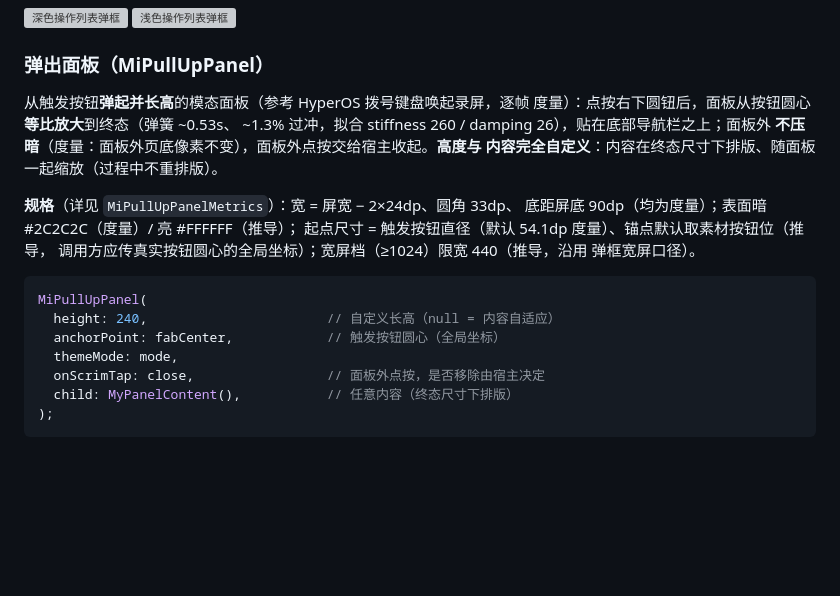
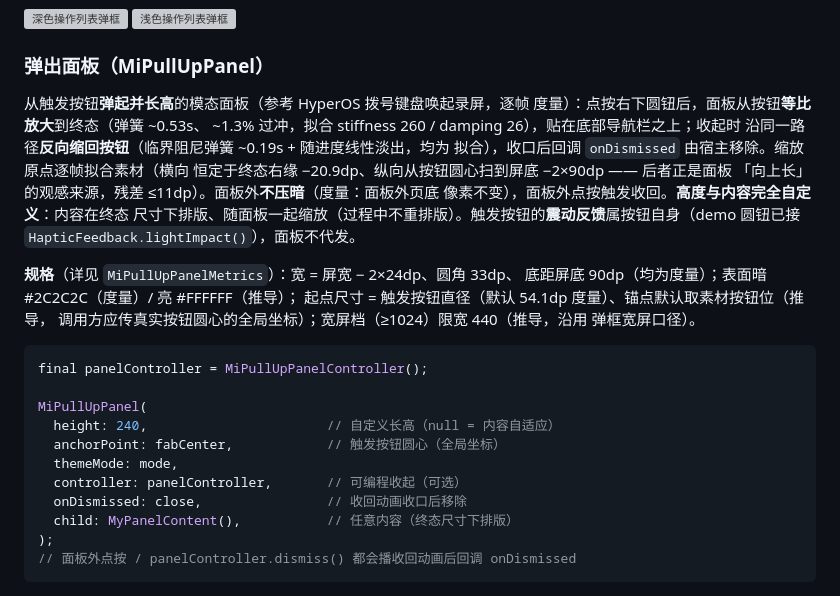
Before and after one commit to yearhe9900/mi_like_ui, a Markdown page: README.md, the part around the change. Drawn GitHub-style; blank space fills up the shorter version; grey boxes are pictures that could not be loaded.

````diff
--- a/README.md
+++ b/README.md
@@ -335,10 +335,14 @@ MiDialog(
 ### 弹出面板（MiPullUpPanel）
 
 从触发按钮**弹起并长高**的模态面板（参考 HyperOS 拨号键盘唤起录屏，逐帧
-度量）：点按右下圆钮后，面板从按钮圆心**等比放大**到终态（弹簧 ~0.53s、
-~1.3% 过冲，拟合 stiffness 260 / damping 26），贴在底部导航栏之上；面板外
-**不压暗**（度量：面板外页底像素不变），面板外点按交给宿主收起。**高度与
-内容完全自定义**：内容在终态尺寸下排版、随面板一起缩放（过程中不重排版）。
+度量）：点按右下圆钮后，面板从按钮**等比放大**到终态（弹簧 ~0.53s、
+~1.3% 过冲，拟合 stiffness 260 / damping 26），贴在底部导航栏之上；收起时
+沿同一路径**反向缩回按钮**（临界阻尼弹簧 ~0.19s + 随进度线性淡出，均为
+拟合），收口后回调 `onDismissed` 由宿主移除。缩放原点逐帧拟合素材（横向
+恒定于终态右缘 −20.9dp、纵向从按钮圆心扫到屏底 −2×90dp —— 后者正是面板
+「向上长」的观感来源，残差 ≤11dp）。面板外**不压暗**（度量：面板外页底
+像素不变），面板外点按触发收回。**高度与内容完全自定义**：内容在终态
+尺寸下排版、随面板一起缩放（过程中不重排版）。触发按钮的**震动反馈**属按钮自身（demo 圆钮已接 `HapticFeedback.lightImpact()`），面板不代发。
 
 **规格**（详见 `MiPullUpPanelMetrics`）：宽 = 屏宽 − 2×24dp、圆角 33dp、
 底距屏底 90dp（均为度量）；表面暗 #2C2C2C（度量）/ 亮 #FFFFFF（推导）；
@@ -347,13 +351,17 @@ MiDialog(
 弹框宽屏口径）。
 
 ```dart
+final panelController = MiPullUpPanelController();
+
 MiPullUpPanel(
   height: 240,                       // 自定义长高（null = 内容自适应）
   anchorPoint: fabCenter,            // 触发按钮圆心（全局坐标）
   themeMode: mode,
-  onScrimTap: close,                 // 面板外点按，是否移除由宿主决定
+  controller: panelController,       // 可编程收起（可选）
+  onDismissed: close,                // 收回动画收口后移除
   child: MyPanelContent(),           // 任意内容（终态尺寸下排版）
 );
+// 面板外点按 / panelController.dismiss() 都会播收回动画后回调 onDismissed
 ```
 
 <img src="doc/preview/panel_dark.png" width="200" alt="深色弹出面板" /> <img src="doc/preview/panel_light.png" width="200" alt="浅色弹出面板" />
````
Also changed, not shown: CHANGELOG.md (+12 -5 lines), doc/preview/panel_dark.png, doc/preview/panel_light.png, 5 other files.
